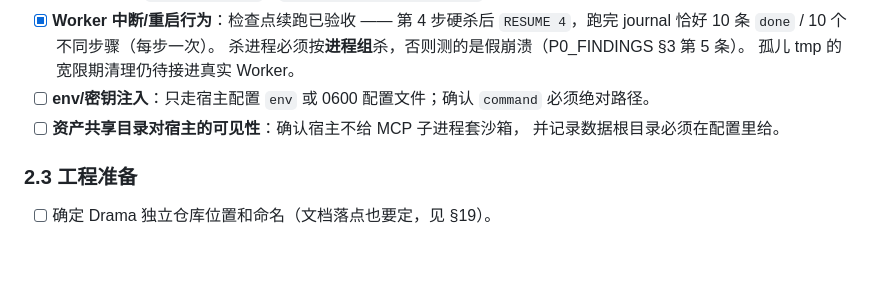
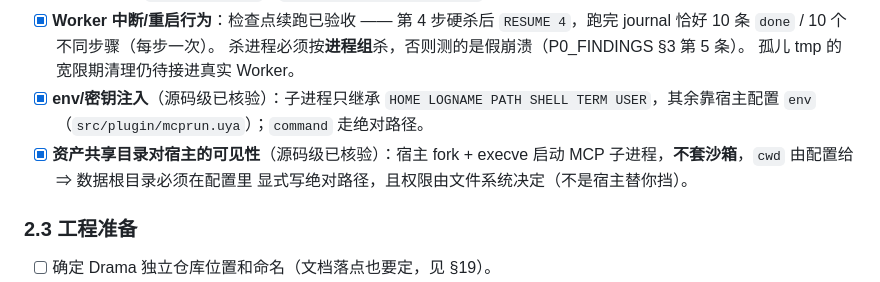
Before and after one commit to uya-lang/uya-agent, a Markdown page: drama_plugin/docs/DRAMA_TODO.md, the part around the change. GitHub-like rendering; blank space fills up the shorter version.

Commit message:
docs(drama): P0 收尾 —— env/资产可见性按源码核验并勾选，剩 TLS 校验与队列写侧

```diff
--- a/drama_plugin/docs/DRAMA_TODO.md
+++ b/drama_plugin/docs/DRAMA_TODO.md
@@ -184,10 +184,12 @@ JSON 上限/非 ASCII → env/密钥注入 → 资产可见性。
       `RESUME 4`，跑完 journal 恰好 10 条 `done` / 10 个不同步骤（每步一次）。
       杀进程必须按**进程组**杀，否则测的是假崩溃（P0_FINDINGS §3 第 5 条）。
       孤儿 tmp 的宽限期清理仍待接进真实 Worker。
-- [ ] **env/密钥注入**：只走宿主配置 `env` 或 0600 配置文件；确认 `command`
-      必须绝对路径。
-- [ ] **资产共享目录对宿主的可见性**：确认宿主不给 MCP 子进程套沙箱，
-      并记录数据根目录必须在配置里给。
+- [x] **env/密钥注入**（源码级已核验）：子进程只继承
+      `HOME LOGNAME PATH SHELL TERM USER`，其余靠宿主配置 `env`
+      （`src/plugin/mcprun.uya`）；`command` 走绝对路径。
+- [x] **资产共享目录对宿主的可见性**（源码级已核验）：宿主 fork + execve
+      启动 MCP 子进程，**不套沙箱**，`cwd` 由配置给 ⇒ 数据根目录必须在配置里
+      显式写绝对路径，且权限由文件系统决定（不是宿主替你挡）。
 
 ### 2.3 工程准备
 
```
